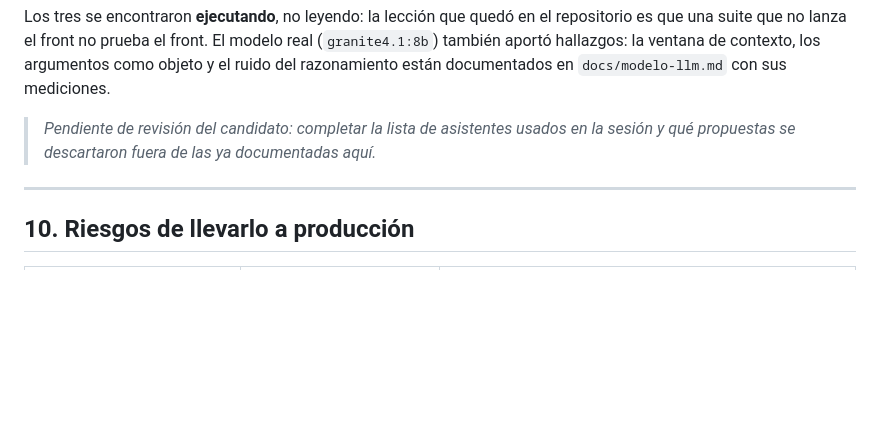
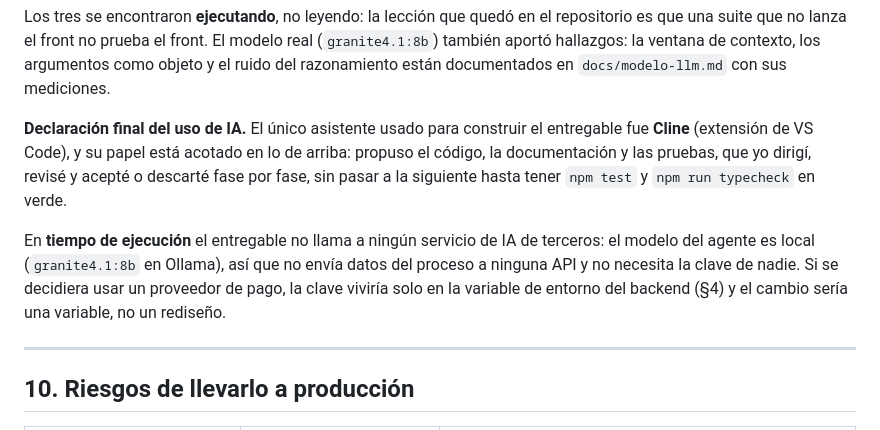
Before and after one commit to oscarkof/periferia-reto-01, a Markdown page: SOLUCION.md, the part around the change. Drawn GitHub-style; blank space fills up the shorter version.

Commit message:
docs(solucion): cierra la declaracion de uso de IA

```diff
--- a/SOLUCION.md
+++ b/SOLUCION.md
@@ -385,8 +385,15 @@ suite que no lanza el front no prueba el front. El modelo real (`granite4.1:8b`)
 hallazgos: la ventana de contexto, los argumentos como objeto y el ruido del razonamiento están
 documentados en `docs/modelo-llm.md` con sus mediciones.
 
-> _Pendiente de revisión del candidato: completar la lista de asistentes usados en la sesión y qué
-> propuestas se descartaron fuera de las ya documentadas aquí._
+**Declaración final del uso de IA.** El único asistente usado para construir el entregable fue **Cline**
+(extensión de VS Code), y su papel está acotado en lo de arriba: propuso el código, la documentación y las
+pruebas, que yo dirigí, revisé y acepté o descarté fase por fase, sin pasar a la siguiente hasta tener
+`npm test` y `npm run typecheck` en verde.
+
+En **tiempo de ejecución** el entregable no llama a ningún servicio de IA de terceros: el modelo del agente
+es local (`granite4.1:8b` en Ollama), así que no envía datos del proceso a ninguna API y no necesita la
+clave de nadie. Si se decidiera usar un proveedor de pago, la clave viviría solo en la variable de entorno
+del backend (§4) y el cambio sería una variable, no un rediseño.
 
 ---
 
```
